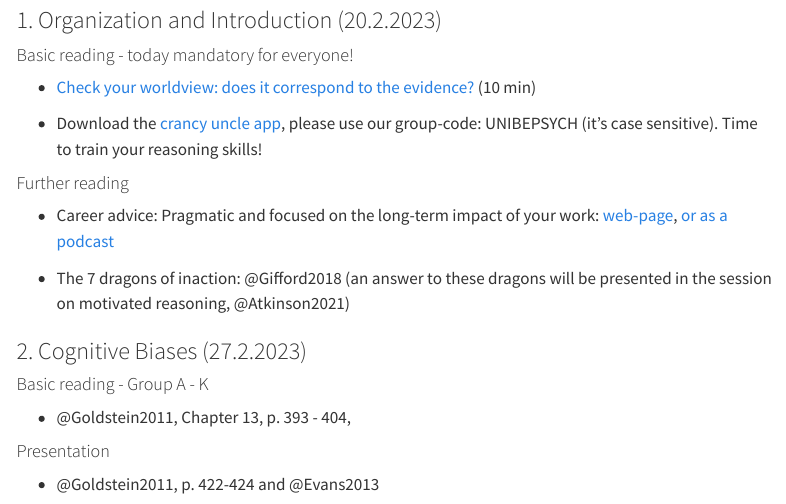
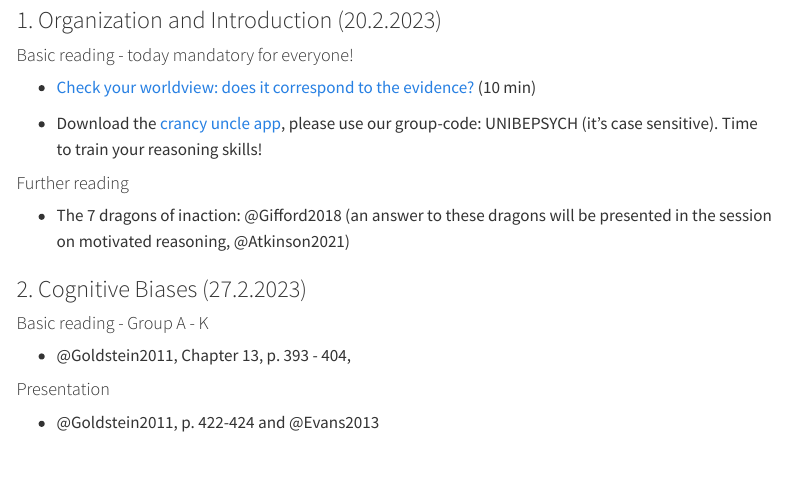
Before and after one commit to LiGurtner/mywebsite, a Quarto document (classes/SustainabANDpsy/Syllabus_Psychology_Sustainability.qmd): the page in a window 1100 px wide, from 3540 px down. Rendered offline with R 4.5, knitr and Pandoc in place of Quarto, with nearby package versions; a font, style sheet, LaTeX package, included part or bibliography that could not be used is replaced or left out; menus at the side of the page are left out.

Commit message:
took out the 80'k reference in the syllabus beacuse of this:
https://firstmonday.org/ojs/index.php/fm/article/view/13636
https://media.ccc.de/v/38c3-longtermismus-der-geist-des-digitalen-kapitalismus

```diff
--- a/classes/SustainabANDpsy/Syllabus_Psychology_Sustainability.qmd
+++ b/classes/SustainabANDpsy/Syllabus_Psychology_Sustainability.qmd
@@ -129,7 +129,6 @@ The proseminar is pass-or-fail.
 
 #### Further reading
 
--   Career advice: Pragmatic and focused on the long-term impact of your work: [web-page](https://80000hours.org/make-a-difference-with-your-career/), [or as a podcast](https://80000hours.org/podcast/episodes/ben-todd-key-ideas-of-80000hours/)
 
 -   The 7 dragons of inaction: @Gifford2018 (an answer to these dragons will be presented in the session on motivated reasoning, @Atkinson2021)
 :::
```
Also changed, not shown: .quarto/idx/classes/SustainabANDpsy/Syllabus_Psychology_Sustainability.qmd.json, 9 other files.
